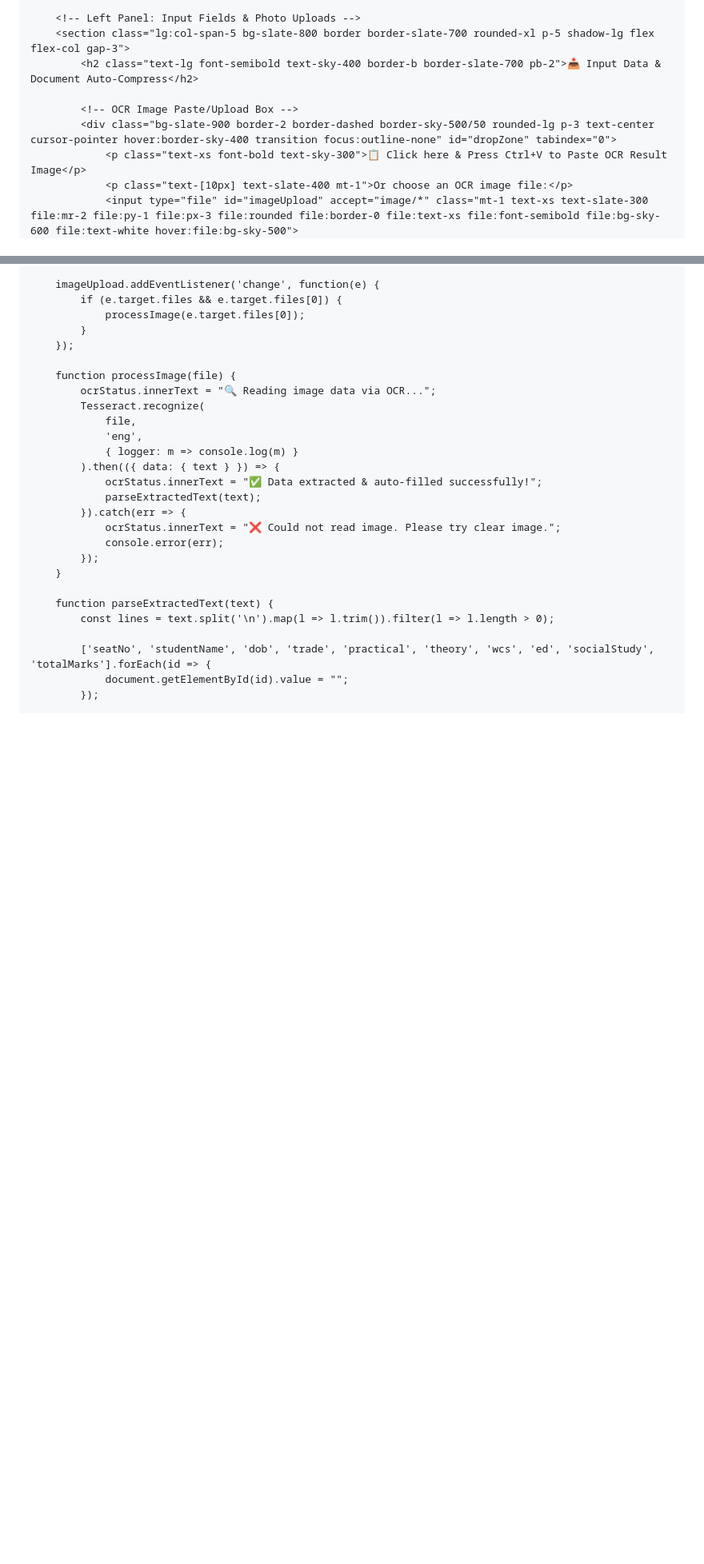
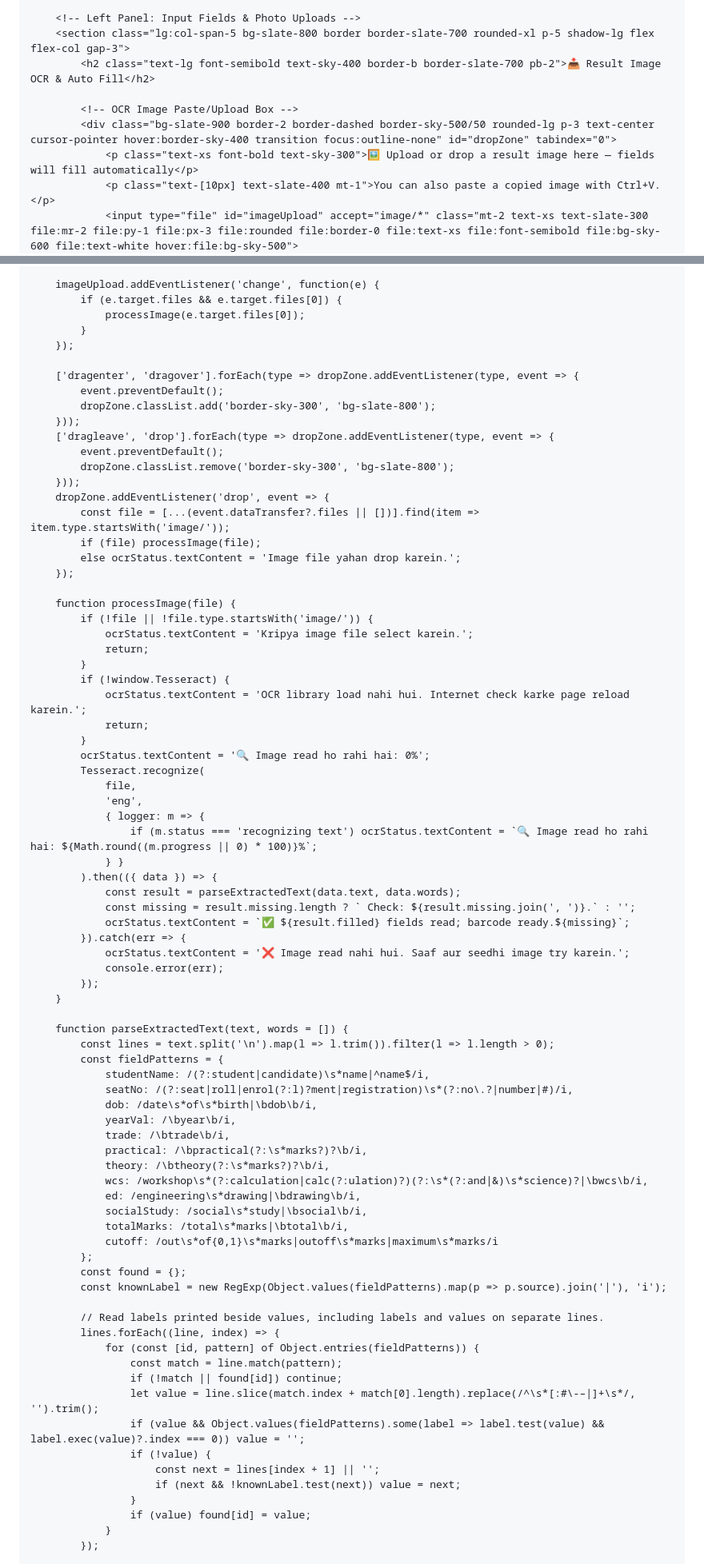
Before and after one commit to idprintingportal/NILRATRA-QR-GENERATOR, a Markdown page: README.md, 2 parts joined by grey strips. Shown at 80% size. GitHub-like rendering; blank space fills up the shorter version.

```diff
--- a/README.md
+++ b/README.md
@@ -97,11 +97,11 @@
 
         <!-- Left Panel: Input Fields & Photo Uploads -->
         <section class="lg:col-span-5 bg-slate-800 border border-slate-700 rounded-xl p-5 shadow-lg flex flex-col gap-3">
-            <h2 class="text-lg font-semibold text-sky-400 border-b border-slate-700 pb-2">📥 Input Data & Document Auto-Compress</h2>
+            <h2 class="text-lg font-semibold text-sky-400 border-b border-slate-700 pb-2">📥 Result Image OCR & Auto Fill</h2>
 
             <!-- OCR Image Paste/Upload Box -->
             <div class="bg-slate-900 border-2 border-dashed border-sky-500/50 rounded-lg p-3 text-center cursor-pointer hover:border-sky-400 transition focus:outline-none" id="dropZone" tabindex="0">
-                <p class="text-xs font-bold text-sky-300">📋 Click here & Press Ctrl+V to Paste OCR Result Image</p>
-                <p class="text-[10px] text-slate-400 mt-1">Or choose an OCR image file:</p>
-                <input type="file" id="imageUpload" accept="image/*" class="mt-1 text-xs text-slate-300 file:mr-2 file:py-1 file:px-3 file:rounded file:border-0 file:text-xs file:font-semibold file:bg-sky-600 file:text-white hover:file:bg-sky-500">
+                <p class="text-xs font-bold text-sky-300">🖼️ Upload or drop a result image here — fields will fill automatically</p>
+                <p class="text-[10px] text-slate-400 mt-1">You can also paste a copied image with Ctrl+V.</p>
+                <input type="file" id="imageUpload" accept="image/*" class="mt-2 text-xs text-slate-300 file:mr-2 file:py-1 file:px-3 file:rounded file:border-0 file:text-xs file:font-semibold file:bg-sky-600 file:text-white hover:file:bg-sky-500">
                 <p id="ocrStatus" class="text-[11px] text-amber-400 mt-1 font-semibold"></p>
@@ -529,25 +496,77 @@
             }
         });
 
+        ['dragenter', 'dragover'].forEach(type => dropZone.addEventListener(type, event => {
+            event.preventDefault();
+            dropZone.classList.add('border-sky-300', 'bg-slate-800');
+        }));
+        ['dragleave', 'drop'].forEach(type => dropZone.addEventListener(type, event => {
+            event.preventDefault();
+            dropZone.classList.remove('border-sky-300', 'bg-slate-800');
+        }));
+        dropZone.addEventListener('drop', event => {
+            const file = [...(event.dataTransfer?.files || [])].find(item => item.type.startsWith('image/'));
+            if (file) processImage(file);
+            else ocrStatus.textContent = 'Image file yahan drop karein.';
+        });
+
         function processImage(file) {
-            ocrStatus.innerText = "🔍 Reading image data via OCR...";
+            if (!file || !file.type.startsWith('image/')) {
+                ocrStatus.textContent = 'Kripya image file select karein.';
+                return;
+            }
+            if (!window.Tesseract) {
+                ocrStatus.textContent = 'OCR library load nahi hui. Internet check karke page reload karein.';
+                return;
+            }
+            ocrStatus.textContent = '🔍 Image read ho rahi hai: 0%';
             Tesseract.recognize(
                 file,
                 'eng',
-                { logger: m => console.log(m) }
-            ).then(({ data: { text } }) => {
-                ocrStatus.innerText = "✅ Data extracted & auto-filled successfully!";
-                parseExtractedText(text);
+                { logger: m => {
+                    if (m.status === 'recognizing text') ocrStatus.textContent = `🔍 Image read ho rahi hai: ${Math.round((m.progress || 0) * 100)}%`;
+                } }
+            ).then(({ data }) => {
+                const result = parseExtractedText(data.text, data.words);
+                const missing = result.missing.length ? ` Check: ${result.missing.join(', ')}.` : '';
+                ocrStatus.textContent = `✅ ${result.filled} fields read; barcode ready.${missing}`;
             }).catch(err => {
-                ocrStatus.innerText = "❌ Could not read image. Please try clear image.";
+                ocrStatus.textContent = '❌ Image read nahi hui. Saaf aur seedhi image try karein.';
                 console.error(err);
             });
         }
 
-        function parseExtractedText(text) {
+        function parseExtractedText(text, words = []) {
             const lines = text.split('\n').map(l => l.trim()).filter(l => l.length > 0);
+            const fieldPatterns = {
+                studentName: /(?:student|candidate)\s*name|^name$/i,
+                seatNo: /(?:seat|roll|enrol(?:l)?ment|registration)\s*(?:no\.?|number|#)/i,
+                dob: /date\s*of\s*birth|\bdob\b/i,
+                yearVal: /\byear\b/i,
+                trade: /\btrade\b/i,
+                practical: /\bpractical(?:\s*marks?)?\b/i,
+                theory: /\btheory(?:\s*marks?)?\b/i,
+                wcs: /workshop\s*(?:calculation|calc(?:ulation)?)(?:\s*(?:and|&)\s*science)?|\bwcs\b/i,
+                ed: /engineering\s*drawing|\bdrawing\b/i,
+                socialStudy: /social\s*study|\bsocial\b/i,
+                totalMarks: /total\s*marks|\btotal\b/i,
+                cutoff: /out\s*of{0,1}\s*marks|outoff\s*marks|maximum\s*marks/i
+            };
+            const found = {};
+            const knownLabel = new RegExp(Object.values(fieldPatterns).map(p => p.source).join('|'), 'i');
 
-            ['seatNo', 'studentName', 'dob', 'trade', 'practical', 'theory', 'wcs', 'ed', 'socialStudy', 'totalMarks'].forEach(id => {
-                document.getElementById(id).value = "";
+            // Read labels printed beside values, including labels and values on separate lines.
+            lines.forEach((line, index) => {
+                for (const [id, pattern] of Object.entries(fieldPatterns)) {
+                    const match = line.match(pattern);
+                    if (!match || found[id]) continue;
+                    let value = line.slice(match.index + match[0].length).replace(/^\s*[:#\-–|]+\s*/, '').trim();
+                    if (value && Object.values(fieldPatterns).some(label => label.test(value) && label.exec(value)?.index === 0)) value = '';
+                    if (!value) {
+                        const next = lines[index + 1] || '';
+                        if (next && !knownLabel.test(next)) value = next;
+                    }
+                    if (value) found[id] = value;
+                }
             });
 
```
Also changed, not shown: other parts of README.md (+48 -59 lines).
